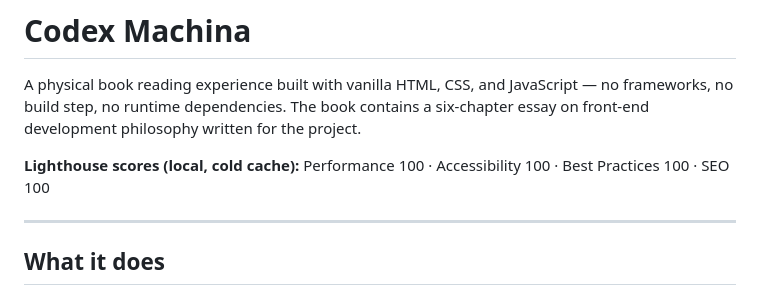
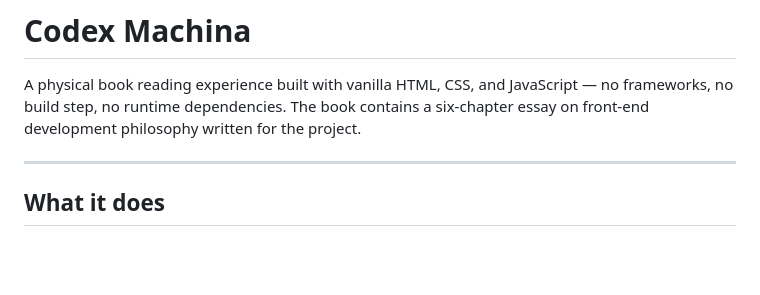
Before and after one commit to tomd0627/codex-machina, a Markdown page: README.md, the part around the change. Drawn GitHub-style; blank space fills up the shorter version.

Commit message:
- README update.

```diff
--- a/README.md
+++ b/README.md
@@ -1,8 +1,6 @@
 # Codex Machina
 
 A physical book reading experience built with vanilla HTML, CSS, and JavaScript — no frameworks, no build step, no runtime dependencies. The book contains a six-chapter essay on front-end development philosophy written for the project.
-
-**Lighthouse scores (local, cold cache):** Performance 100 · Accessibility 100 · Best Practices 100 · SEO 100
 
 ---
 
```
